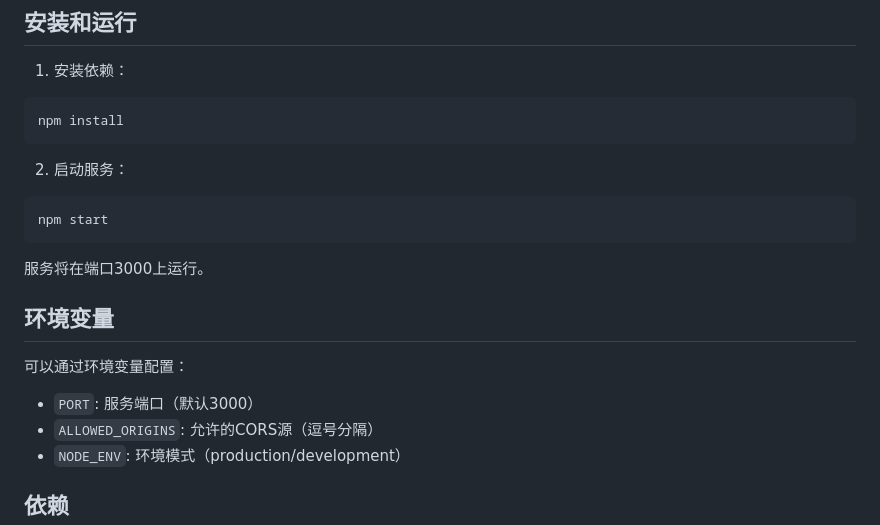
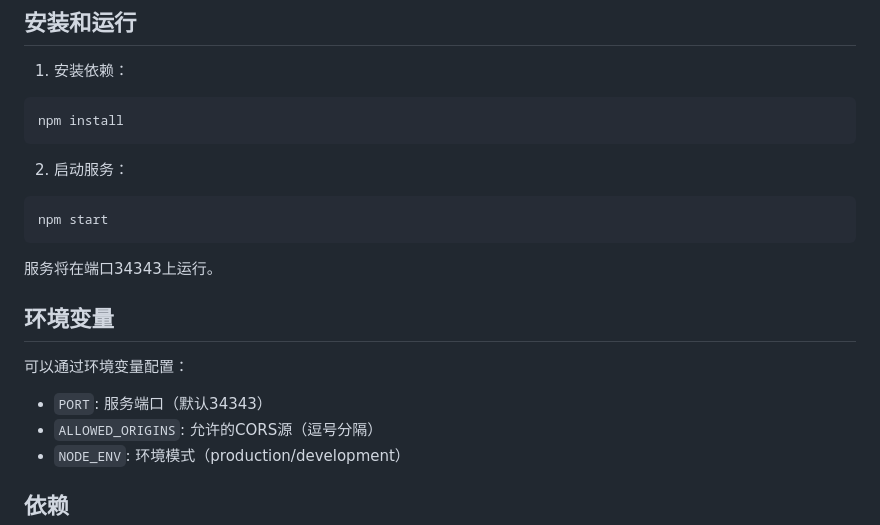
Before and after one commit to Ham0mer/Microsoft-office-365, a Markdown page: README.md, the part around the change. Drawn GitHub-style.

Commit message:
Remove GITHUB_SETUP.md and update service port in README.md from 3000 to 34343

````diff
--- a/README.md
+++ b/README.md
@@ -247,13 +247,13 @@ npm install
 npm start
 ```
 
-服务将在端口3000上运行。
+服务将在端口34343上运行。
 
 ## 环境变量
 
 可以通过环境变量配置：
 
-- `PORT`: 服务端口（默认3000）
+- `PORT`: 服务端口（默认34343）
 - `ALLOWED_ORIGINS`: 允许的CORS源（逗号分隔）
 - `NODE_ENV`: 环境模式（production/development）
 
````
Also changed, not shown: GITHUB_SETUP.md (deleted, +0 -135 lines).
